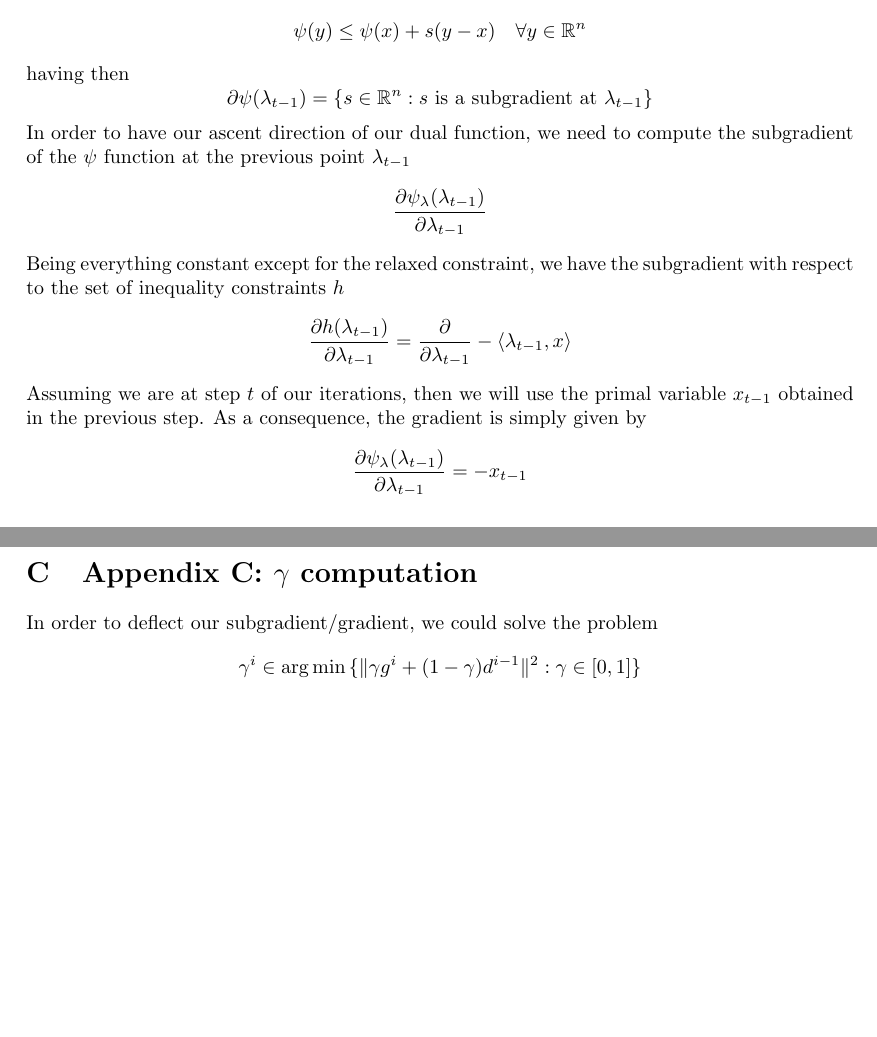
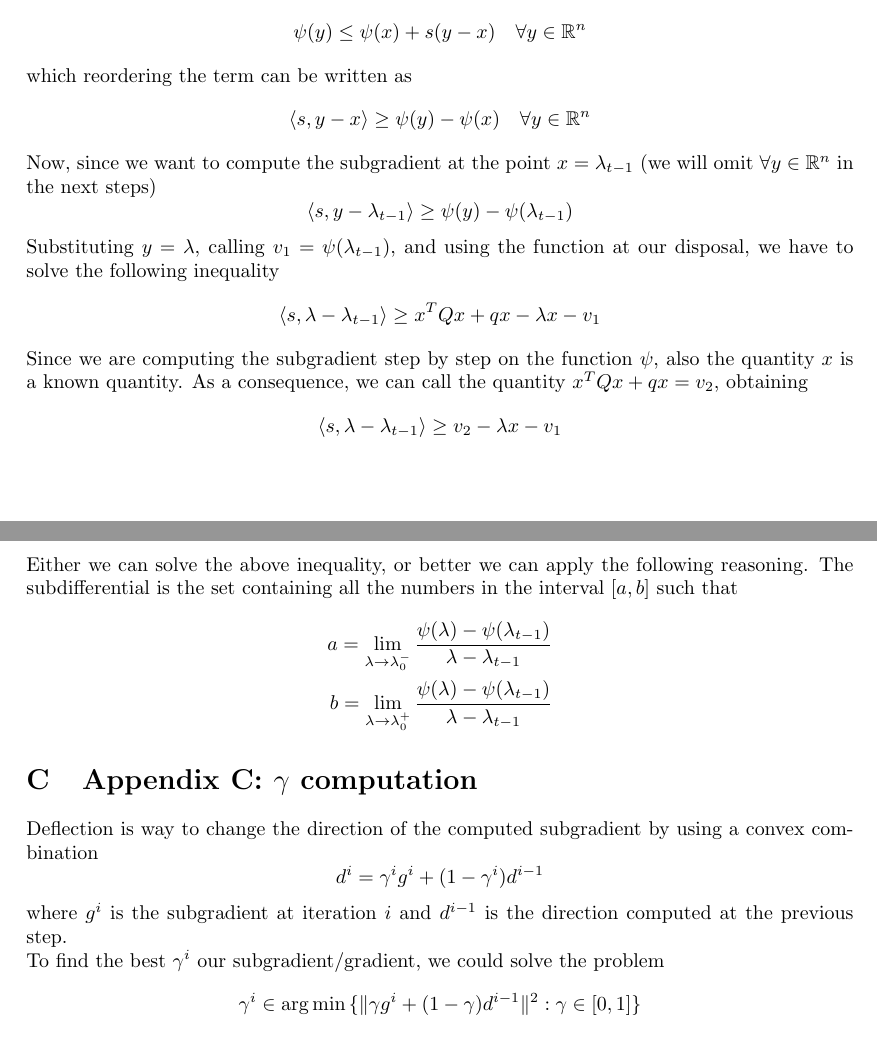
Before and after one commit to matteodefra/Quadratic_disjoint_simplices, a LaTeX document (report/report.tex): two parts of pages 16 and 17 of 17 before the commit and two parts of pages 16 and 17 of 18 after it, joined at a grey line, cut so that both start at the same text, the shorter picture padded with empty space. Compiled offline with pdfLaTeX.

Commit message:
Added subgradient

```diff
--- a/report/report.tex
+++ b/report/report.tex
@@ -690,28 +696,56 @@ Utterly following the definition, we state that $s$ is a subgradient of $\psi$ a
 \[
   \psi(y) \le \psi(x) + s(y-x) \quad \forall y \in \mathbb{R}^n
 \]
-having then
+which reordering the term can be written as
 \[
-  \partial \psi(\lambda_{t-1}) = \{ s \in \mathbb{R}^n : s \text{ is a subgradient at } \lambda_{t-1} \}
+  \langle s, y-x \rangle \ge \psi(y) - \psi(x) \quad \forall y \in \mathbb{R}^n
 \]
+Now, since we want to compute the subgradient at the point $x = \lambda_{t-1}$ (we will omit $\forall y \in \mathbb{R}^n$ in the next steps)
+\[
+  \langle s, y - \lambda_{t-1} \rangle \ge \psi(y) - \psi(\lambda_{t-1})
+\]
+Substituting $y = \lambda$, calling $v_1 = \psi(\lambda_{t-1})$, and using the function at our disposal, we have to solve the following inequality
+\[
+  \langle s, \lambda - \lambda_{t-1} \rangle \ge x^T Q x + q x - \lambda x - v_1
+\]
+Since we are computing the subgradient step by step on the function $\psi$, also the quantity $x$ is a known quantity. As a consequence, we can call
+the quantity $x^T Q x + q x = v_2$, obtaining
+\[
+  \langle s, \lambda - \lambda_{t-1} \rangle \ge v_2 - \lambda x - v_1
+\]
+Either we can solve the above inequality, or better we can apply the following reasoning. The subdifferential is the set containing all the numbers in the
+interval $\left[a,b\right]$ such that
+\begin{align*}
+  a = \lim_{\lambda \rightarrow \lambda_0^-} \dfrac{\psi(\lambda) - \psi(\lambda_{t-1})}{\lambda - \lambda_{t-1}} \\
+  b = \lim_{\lambda \rightarrow \lambda_0^+} \dfrac{\psi(\lambda) - \psi(\lambda_{t-1})}{\lambda - \lambda_{t-1}}
+\end{align*}
+% having then
+% \[
+%   \partial \psi(\lambda_{t-1}) = \{ s \in \mathbb{R}^n : s \text{ is a subgradient at } \lambda_{t-1} \}
+% \]
 
-In order to have our ascent direction of our dual function, we need to compute the subgradient of the $\psi$ function at the previous point $\lambda_{t-1}$
-\begin{align*}
-  \dfrac{\partial \psi_\lambda(\lambda_{t-1})}{\partial \lambda_{t-1}}
-\end{align*}
-Being everything constant except for the relaxed constraint, we have the subgradient with respect to the set of inequality constraints $h$
-\begin{align*}
-  \dfrac{\partial h(\lambda_{t-1})}{\partial \lambda_{t-1}} = \dfrac{\partial}{\partial \lambda_{t-1}} - \left\langle \lambda_{t-1},x \right\rangle
-\end{align*}
-Assuming we are at step $t$ of our iterations, then we will use the primal variable $x_{t-1}$ obtained in the previous step. As a consequence, the gradient is simply given by
-\[
-  \dfrac{\partial \psi_\lambda(\lambda_{t-1})}{\partial \lambda_{t-1}} = - x_{t-1}
-\]
+% In order to have our ascent direction of our dual function, we need to compute the subgradient of the $\psi$ function at the previous point $\lambda_{t-1}$
+% \begin{align*}
+%   \dfrac{\partial \psi_\lambda(\lambda_{t-1})}{\partial \lambda_{t-1}}
+% \end{align*}
+% Being everything constant except for the relaxed constraint, we have the subgradient with respect to the set of inequality constraints $h$
+% \begin{align*}
+%   \dfrac{\partial h(\lambda_{t-1})}{\partial \lambda_{t-1}} = \dfrac{\partial}{\partial \lambda_{t-1}} - \left\langle \lambda_{t-1},x \right\rangle
+% \end{align*}
+% Assuming we are at step $t$ of our iterations, then we will use the primal variable $x_{t-1}$ obtained in the previous step. As a consequence, the gradient is simply given by
+% \[
+%   \dfrac{\partial \psi_\lambda(\lambda_{t-1})}{\partial \lambda_{t-1}} = - x_{t-1}
+% \]
 
 
 \section{Appendix C: \texorpdfstring{$\gamma$}{TEXT} computation}
-
-In order to deflect our subgradient/gradient, we could solve the problem
+\label{sec:appendix_C}
+Deflection is way to change the direction of the computed subgradient by using a convex combination
+\[
+  d^i = \gamma^i g^i + (1 - \gamma^i) d^{i-1}
+\]
+where $g^i$ is the subgradient at iteration $i$ and $d^{i-1}$ is the direction computed at the previous step.\\
+To find the best $\gamma^i$ our subgradient/gradient, we could solve the problem
 \[
   \gamma^i \in \argmin{ \{ \| \gamma g^i + (1 - \gamma) d^{i-1} \|^2 : \gamma \in \left[0,1\right] \} }
 \]
```
Also changed, not shown: Project.toml (+0 -1 lines), report/report.pdf, report/report.tex (44 more changed lines), 6 other files.
